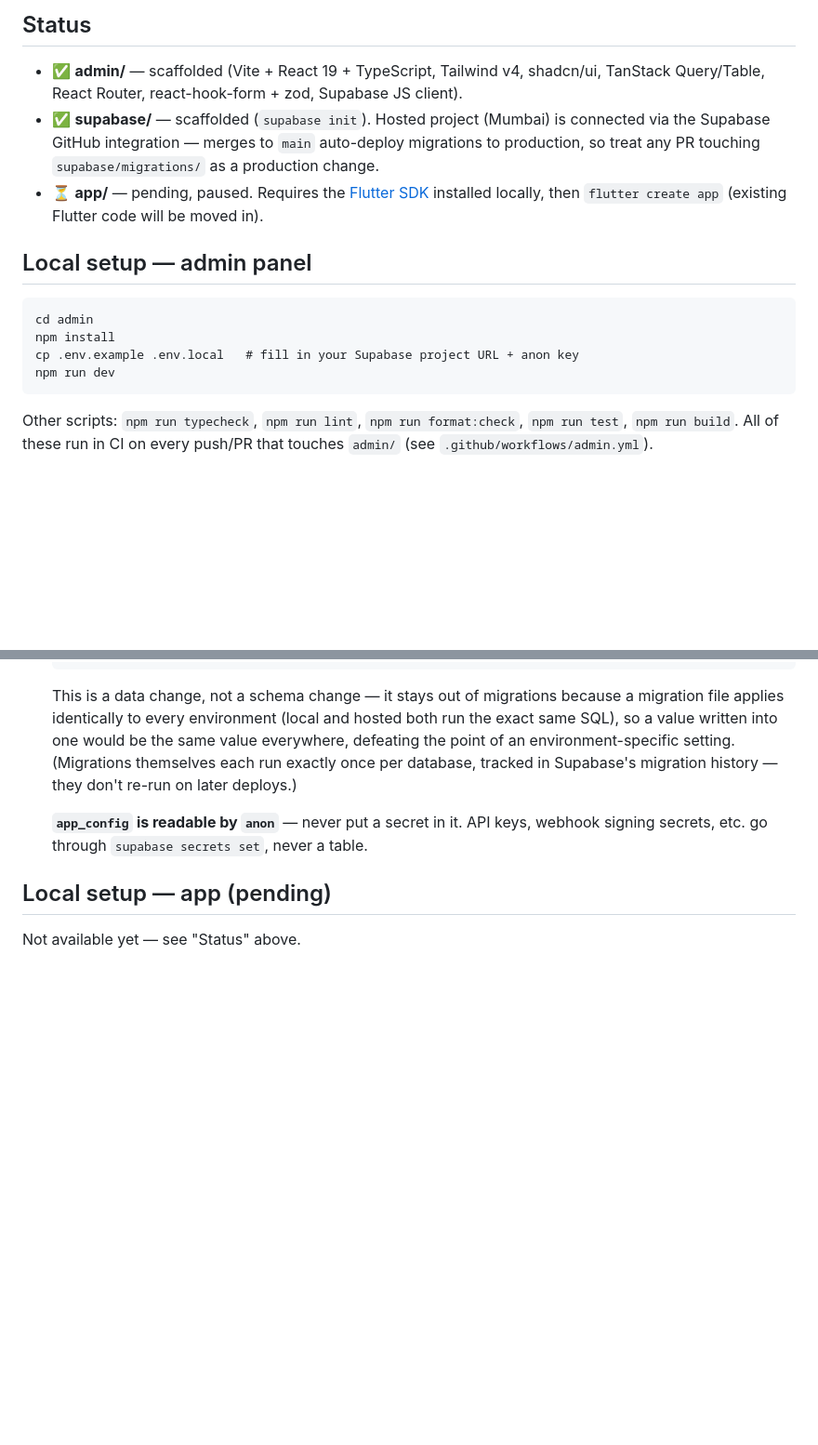
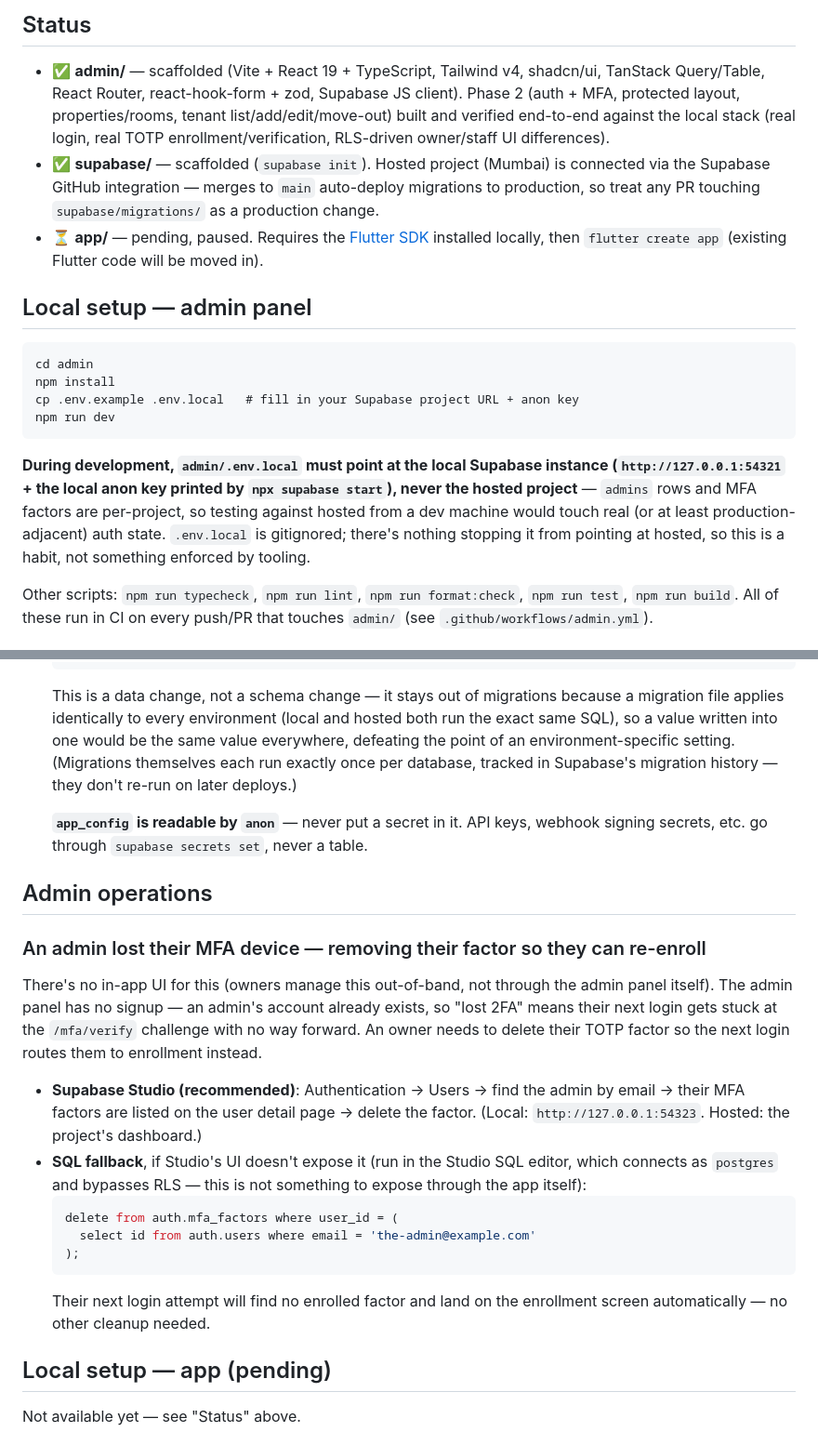
Before and after one commit to Autcust-Dev/BalajiInfra, a Markdown page: README.md, 2 parts joined by grey strips. Shown at 93% size. Drawn GitHub-style; blank space fills up the shorter version.

Commit message:
Phase 2 docs: local env guidance and MFA factor recovery procedure
- .env.local must point at local Supabase during development, never
  hosted (admins/MFA factors are per-project).
- Documented how an owner removes a lost admin's MFA factor so they
  can re-enroll (Studio dashboard, with a SQL fallback against
  auth.mfa_factors) — no in-app UI for this by design.
- Updated Status section for Phase 2 completion.

Co-Authored-By: Claude Sonnet 5 <noreply@anthropic.com>

````diff
--- a/README.md
+++ b/README.md
@@ -21,6 +21,9 @@ this repo. See "Status" below.
 
 - ✅ **admin/** — scaffolded (Vite + React 19 + TypeScript, Tailwind v4, shadcn/ui,
   TanStack Query/Table, React Router, react-hook-form + zod, Supabase JS client).
+  Phase 2 (auth + MFA, protected layout, properties/rooms, tenant list/add/edit/move-out)
+  built and verified end-to-end against the local stack (real login, real TOTP
+  enrollment/verification, RLS-driven owner/staff UI differences).
 - ✅ **supabase/** — scaffolded (`supabase init`). Hosted project (Mumbai) is
   connected via the Supabase GitHub integration — merges to `main` auto-deploy
   migrations to production, so treat any PR touching `supabase/migrations/` as a
@@ -36,6 +39,13 @@ npm install
 cp .env.example .env.local   # fill in your Supabase project URL + anon key
 npm run dev
 ```
+
+**During development, `admin/.env.local` must point at the local Supabase instance
+(`http://127.0.0.1:54321` + the local anon key printed by `npx supabase start`), never
+the hosted project** — `admins` rows and MFA factors are per-project, so testing against
+hosted from a dev machine would touch real (or at least production-adjacent) auth state.
+`.env.local` is gitignored; there's nothing stopping it from pointing at hosted, so this
+is a habit, not something enforced by tooling.
 
 Other scripts: `npm run typecheck`, `npm run lint`, `npm run format:check`,
 `npm run test`, `npm run build`. All of these run in CI on every push/PR that
@@ -90,6 +100,30 @@ Firebase project id — this is **not hardcoded** in any function. It's a single
   **`app_config` is readable by `anon`** — never put a secret in it. API keys, webhook
   signing secrets, etc. go through `supabase secrets set`, never a table.
 
+## Admin operations
+
+### An admin lost their MFA device — removing their factor so they can re-enroll
+
+There's no in-app UI for this (owners manage this out-of-band, not through the admin
+panel itself). The admin panel has no signup — an admin's account already exists, so
+"lost 2FA" means their next login gets stuck at the `/mfa/verify` challenge with no way
+forward. An owner needs to delete their TOTP factor so the next login routes them to
+enrollment instead.
+
+- **Supabase Studio (recommended)**: Authentication → Users → find the admin by email →
+  their MFA factors are listed on the user detail page → delete the factor. (Local:
+  `http://127.0.0.1:54323`. Hosted: the project's dashboard.)
+- **SQL fallback**, if Studio's UI doesn't expose it (run in the Studio SQL editor, which
+  connects as `postgres` and bypasses RLS — this is not something to expose through the
+  app itself):
+  ```sql
+  delete from auth.mfa_factors where user_id = (
+    select id from auth.users where email = 'the-admin@example.com'
+  );
+  ```
+  Their next login attempt will find no enrolled factor and land on the enrollment
+  screen automatically — no other cleanup needed.
+
 ## Local setup — app (pending)
 
 Not available yet — see "Status" above.
````
